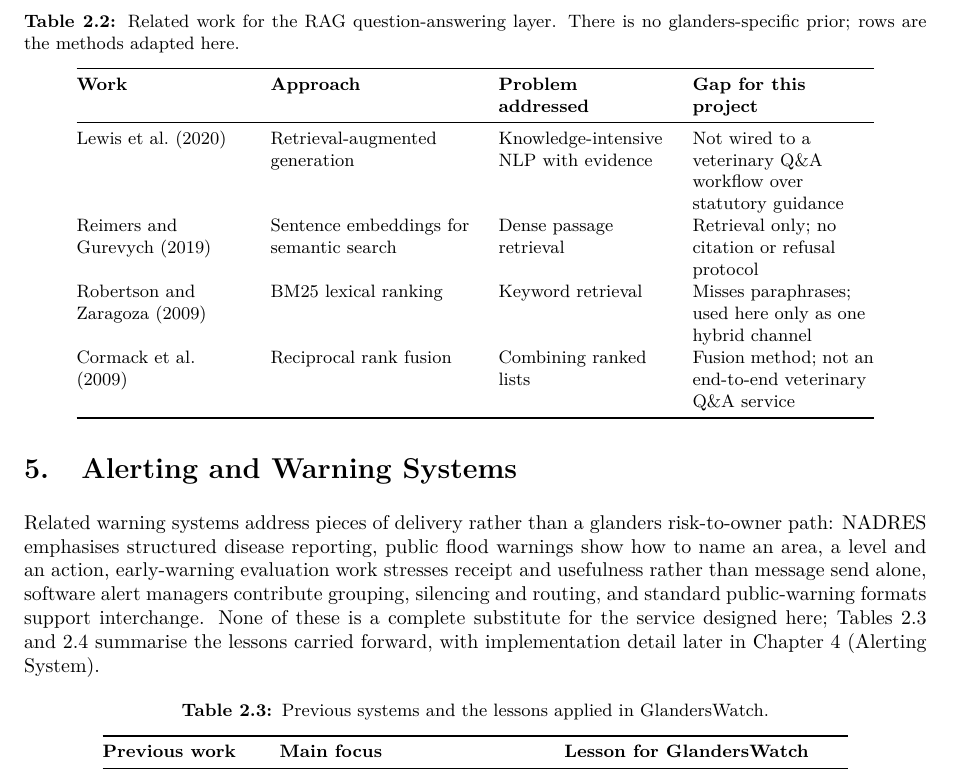
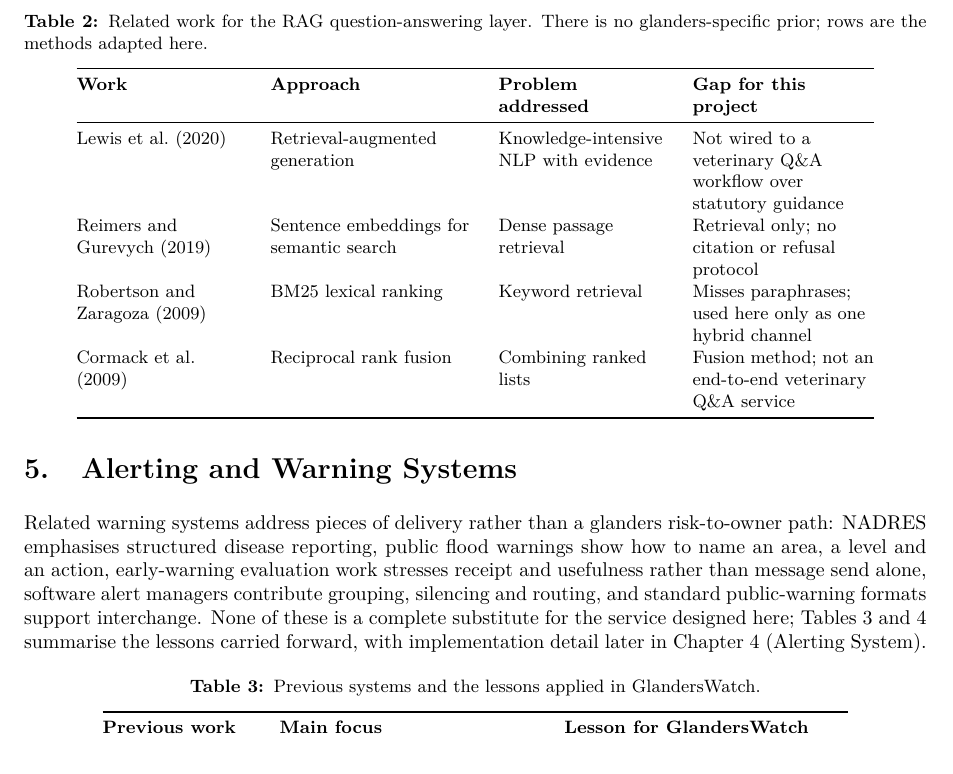
Before and after one commit to YuvrajSingh-mist/glandersWatch, a LaTeX thesis (GlandersWatch_Final_v2.tex): part of page 14 of 38, cut so that both start at the same text. Compiled offline with pdfLaTeX.

Commit message:
Use continuous figure and table numbering across chapters
Stop per-chapter float resets so the list runs 1..10 with no missing
2.1 gap, and keep in-text refs aligned with the new numbers.

```diff
--- a/GlandersWatch_Final_v2.tex
+++ b/GlandersWatch_Final_v2.tex
@@ -41,11 +41,13 @@
 \renewcommand{\thesection}{\arabic{section}.}
 \renewcommand{\thesubsection}{\arabic{section}.\arabic{subsection}}
 
-% chapter-based numbering for floats and equations
-\counterwithin{figure}{chapter}
-\counterwithin{table}{chapter}
-\renewcommand{\thefigure}{\thechapter.\arabic{figure}}
-\renewcommand{\thetable}{\thechapter.\arabic{table}}
+% Continuous float numbering across chapters. The report class resets figure/table
+% with each \\chapter by default; \\counterwithout removes that reset so numbers
+% run 1,2,3... with no gaps (no missing Figure 2.1 between 1.1 and 3.1).
+\counterwithout{figure}{chapter}
+\counterwithout{table}{chapter}
+\renewcommand{\thefigure}{\arabic{figure}}
+\renewcommand{\thetable}{\arabic{table}}
 
 % \input{figures/diagstyles.tex}
 \begin{document}
```
Also changed, not shown: GlandersWatch_Final_v2.pdf, 2 other files.
